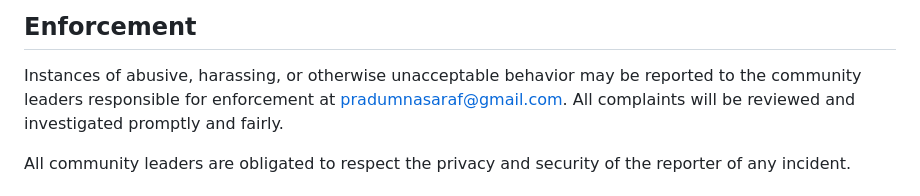
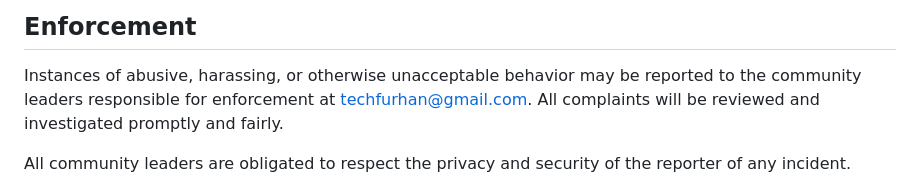
Before and after one commit to awsautomation/CloudOps, a Markdown page: CODE_OF_CONDUCT.md, the part around the change. GitHub-like rendering.

```diff
--- a/CODE_OF_CONDUCT.md
+++ b/CODE_OF_CONDUCT.md
@@ -60,7 +60,7 @@ representative at an online or offline event.
 
 Instances of abusive, harassing, or otherwise unacceptable behavior may be
 reported to the community leaders responsible for enforcement at
-pradumnasaraf@gmail.com.
+techfurhan@gmail.com.
 All complaints will be reviewed and investigated promptly and fairly.
 
 All community leaders are obligated to respect the privacy and security of the
```
